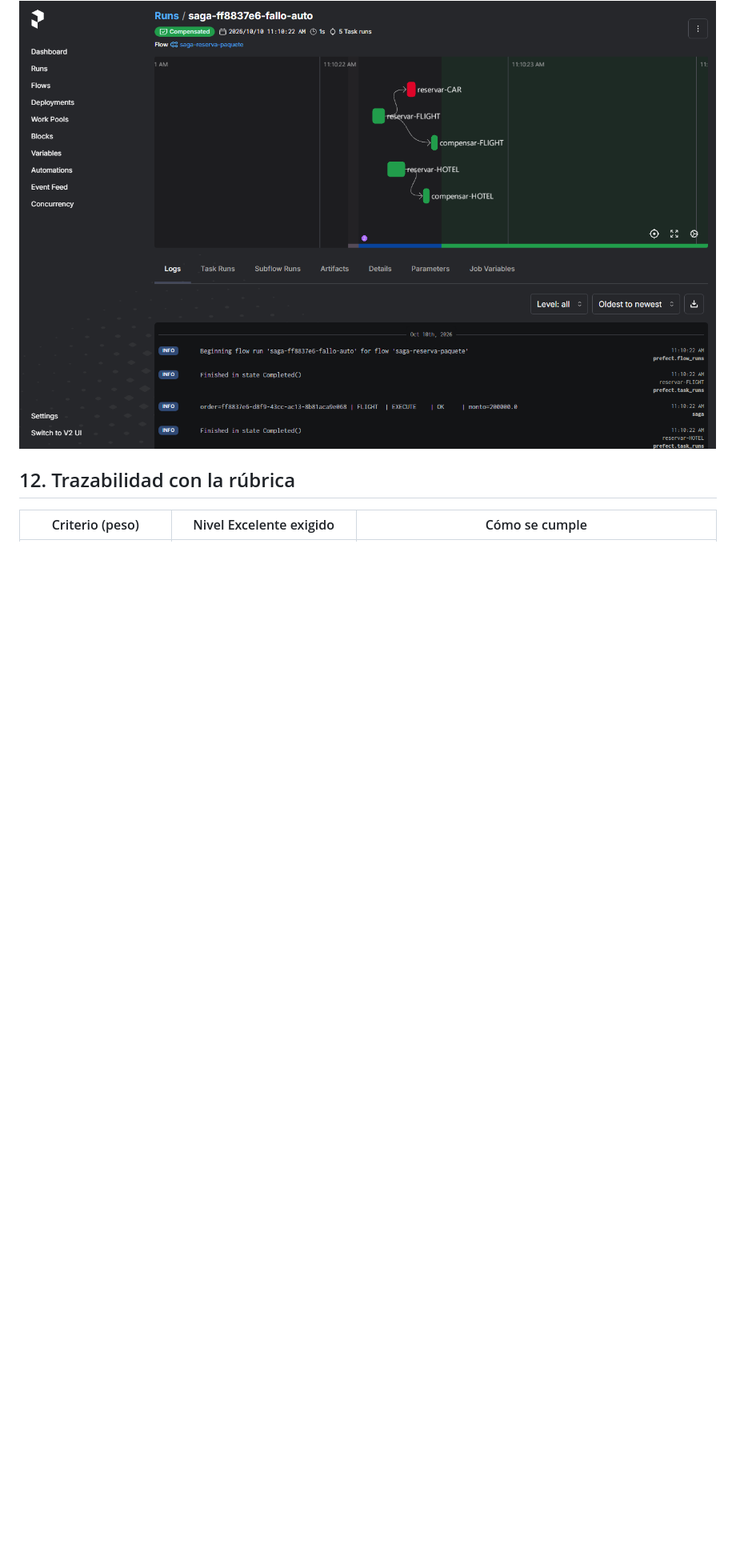
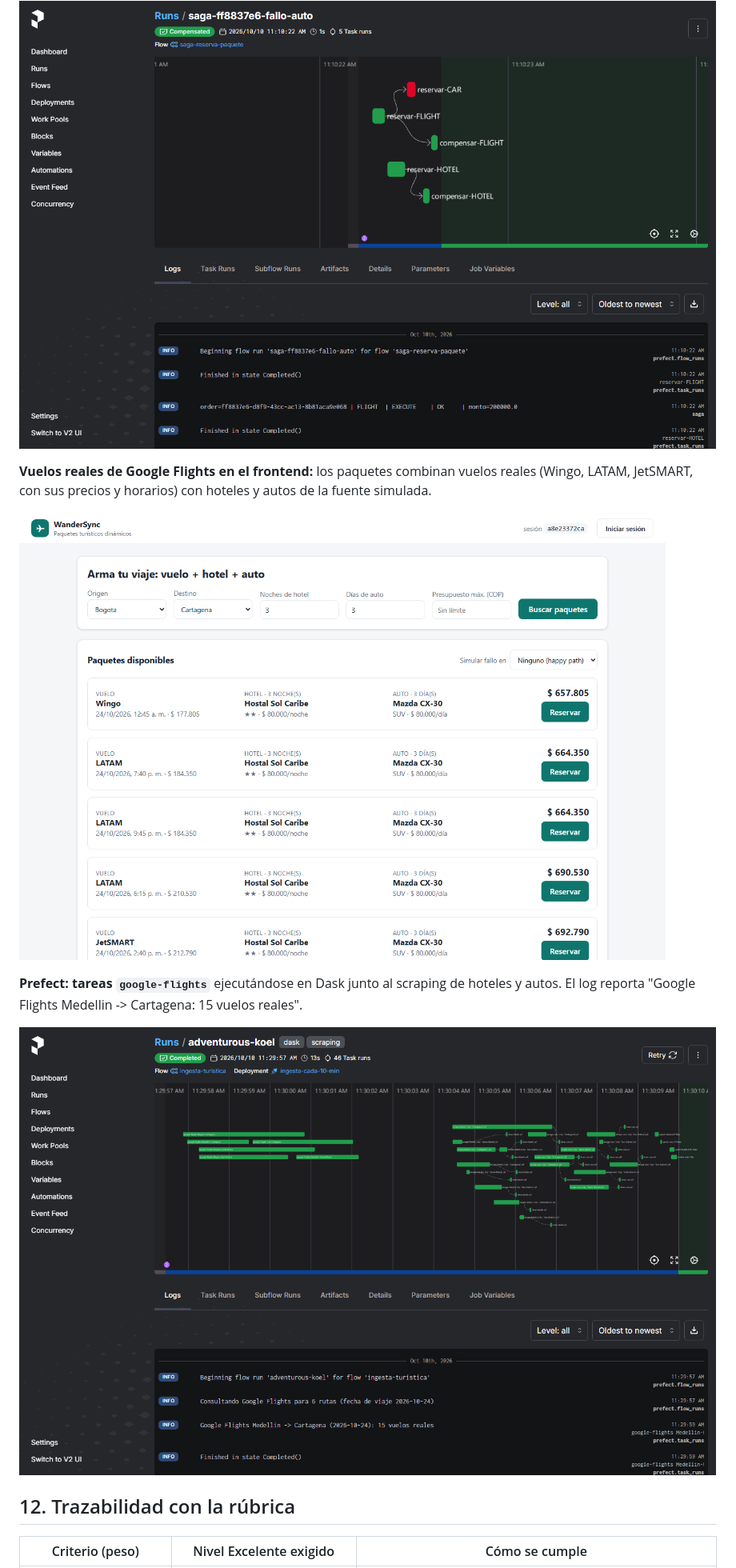
Before and after one commit to Josu-s12/WanderSync, a Markdown page: docs/ARQUITECTURA.md, the part around one of its changes. Shown at 80% size. Drawn GitHub-style; pictures changed too: docs/img/08-frontend-vuelos-google.png (added), docs/img/09-prefect-google-flights.png (added); blank space fills up the shorter version.

```diff
--- a/docs/ARQUITECTURA.md
+++ b/docs/ARQUITECTURA.md
@@ -557,6 +593,16 @@ en los logs.
 
 ![SAGA en Prefect](img/07-prefect-saga-compensacion.png)
 
+**Vuelos reales de Google Flights en el frontend:** los paquetes combinan vuelos reales (Wingo, LATAM, JetSMART,
+con sus precios y horarios) con hoteles y autos de la fuente simulada.
+
+![Vuelos de Google Flights en el frontend](img/08-frontend-vuelos-google.png)
+
+**Prefect: tareas `google-flights`** ejecutándose en Dask junto al scraping de hoteles y autos. El log reporta
+"Google Flights Medellin -> Cartagena: 15 vuelos reales".
+
+![Prefect con Google Flights](img/09-prefect-google-flights.png)
+
 ## 12. Trazabilidad con la rúbrica
 
 | Criterio (peso) | Nivel Excelente exigido | Cómo se cumple |
```
Also changed, not shown: other parts of docs/ARQUITECTURA.md (+49 -13 lines), README.md (+4 -3 lines), docs/GUION_DEMO.md (+10 -4 lines), 4 other files.
